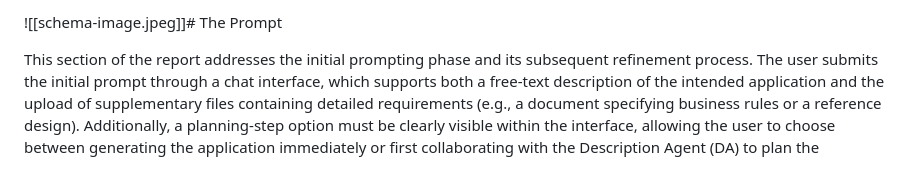
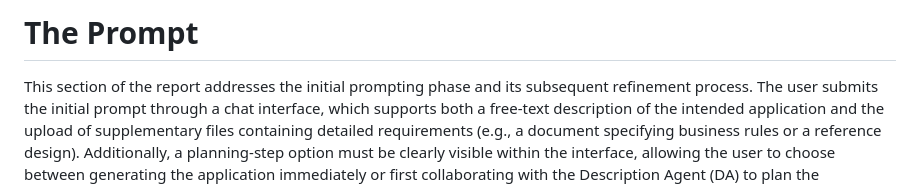
Before and after one commit to mjorgecs/gb-ai, a Markdown page: ai-concept-docs/3-input.md, the part around the change. Rendered like a GitHub page.

```diff
--- a/ai-concept-docs/3-input.md
+++ b/ai-concept-docs/3-input.md
@@ -1,4 +1,4 @@
-![[schema-image.jpeg]]# The Prompt
+# The Prompt
 
 This section of the report addresses the initial prompting phase and its subsequent refinement process. The user submits the initial prompt through a chat interface, which supports both a free-text description of the intended application and the upload of supplementary files containing detailed requirements (e.g., a document specifying business rules or a reference design). Additionally, a planning-step option must be clearly visible within the interface, allowing the user to choose between generating the application immediately or first collaborating with the Description Agent (DA) to plan the application's structure and functionalities in greater detail.
 
```
Also changed, not shown: ai-concept-docs/1-structure.md (+6 -8 lines).
